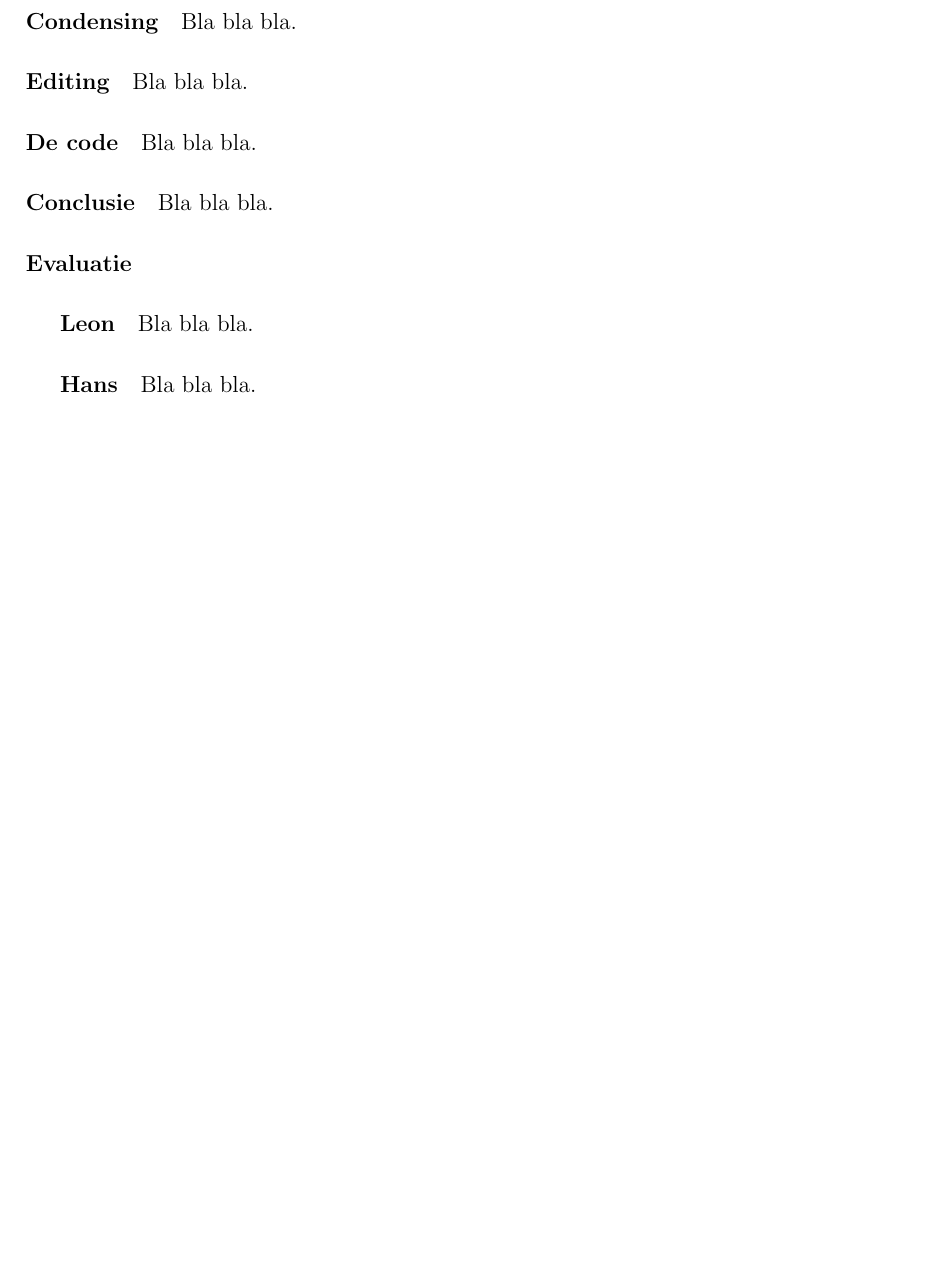
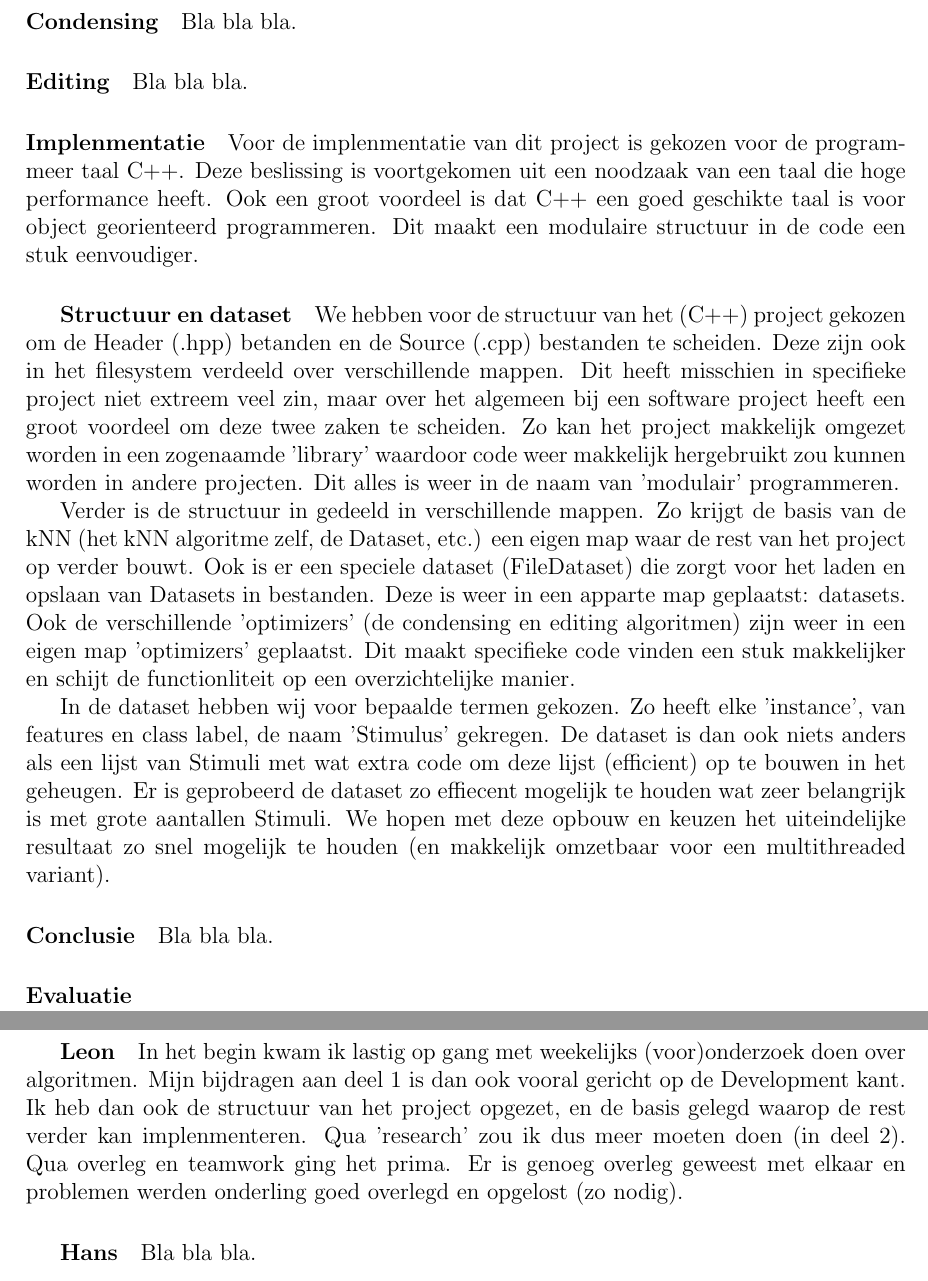
Before and after one commit to andrewwolters/knn-classifier, a LaTeX document (report/Verslag kNN - deel 1.tex): part of the page before the commit and two parts of pages 1 and 2 of 2 after it, the two joined at a grey line, cut so that both start at the same text, the shorter picture padded with empty space. Compiled offline with pdfLaTeX.

Commit message:
Versie 1 verslag (leon)

```diff
--- a/report/Verslag kNN - deel 1.tex
+++ b/report/Verslag kNN - deel 1.tex
@@ -24,15 +24,42 @@
 	\paragraph{Editing}
 		Bla bla bla.
 
-	\paragraph{De code}
-		Bla bla bla.
+	\paragraph{Implenmentatie}
+		Voor de implenmentatie van dit project is gekozen voor de programmeer taal C++.
+		Deze beslissing is voortgekomen uit een noodzaak van een taal die hoge performance heeft.
+		Ook een groot voordeel is dat C++ een goed geschikte taal is voor object georienteerd programmeren.
+		Dit maakt een modulaire structuur in de code een stuk eenvoudiger.
+
+		\subparagraph{Structuur en dataset}
+			We hebben voor de structuur van het (C++) project gekozen om de Header (.hpp) betanden en de Source (.cpp)
+			bestanden te scheiden. Deze zijn ook in het filesystem verdeeld over verschillende mappen. Dit heeft misschien
+			in specifieke project niet extreem veel zin, maar over het algemeen bij een software project heeft een groot
+			voordeel om deze twee zaken te scheiden. Zo kan het project makkelijk omgezet worden in een zogenaamde 'library'
+			waardoor code weer makkelijk hergebruikt zou kunnen worden in andere projecten. Dit alles is weer in de naam van
+			'modulair' programmeren.
+
+			Verder is de structuur in gedeeld in verschillende mappen. Zo krijgt de basis van de kNN (het kNN algoritme zelf, de
+			Dataset, etc.) een eigen map waar de rest van het project op verder bouwt. Ook is er een speciele dataset (FileDataset)
+			die zorgt voor het laden en opslaan van Datasets in bestanden. Deze is weer in een apparte map geplaatst: datasets.
+			Ook de verschillende 'optimizers' (de condensing en editing algoritmen) zijn weer in een eigen map 'optimizers' geplaatst.
+			Dit maakt specifieke code vinden een stuk makkelijker en schijt de functionliteit op een overzichtelijke manier.
+
+			In de dataset hebben wij voor bepaalde termen gekozen. Zo heeft elke 'instance', van features en class label, de naam 'Stimulus'
+			gekregen. De dataset is dan ook niets anders als een lijst van Stimuli met wat extra code om deze lijst (efficient) op te
+			bouwen in het geheugen. Er is geprobeerd de dataset zo effiecent mogelijk te houden wat zeer belangrijk is met grote aantallen
+			Stimuli. We hopen met deze opbouw en keuzen het uiteindelijke resultaat zo snel mogelijk te houden (en makkelijk omzetbaar
+			voor een multithreaded variant).
 
 	\paragraph{Conclusie}
 		Bla bla bla.
 
 	\paragraph{Evaluatie}
 		\subparagraph{Leon}
-			Bla bla bla.
+			In het begin kwam ik lastig op gang met weekelijks (voor)onderzoek doen over algoritmen.
+			Mijn bijdragen aan deel 1 is dan ook vooral gericht op de Development kant. Ik heb dan ook
+			de structuur van het project opgezet, en de basis gelegd waarop de rest verder kan implenmenteren.
+			Qua 'research' zou ik dus meer moeten doen (in deel 2). Qua overleg en teamwork ging het prima.
+			Er is genoeg overleg geweest met elkaar en problemen werden onderling goed overlegd en opgelost (zo nodig).
 
 		\subparagraph{Hans}
 			Bla bla bla.
```
Also changed, not shown: report/Verslag kNN - deel 1.pdf.
